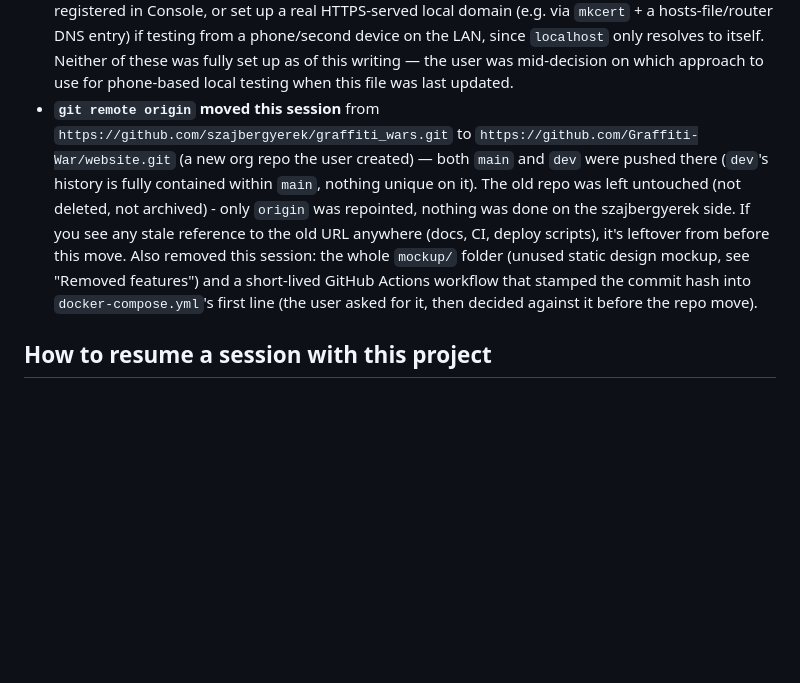
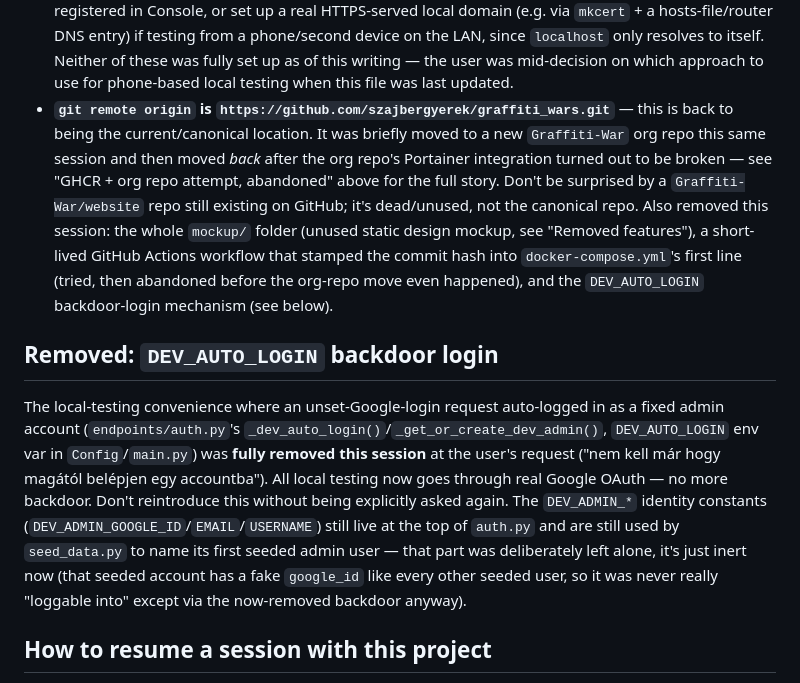
Before and after one commit to szajbergyerek/graffiti_wars, a Markdown page: PROJECT_MEMORY.md, the part around one of its changes. GitHub-like rendering; blank space fills up the shorter version.

```diff
--- a/PROJECT_MEMORY.md
+++ b/PROJECT_MEMORY.md
@@ -879,18 +907,34 @@ package settings — this was flagged to the user but not confirmed resolved.
   fully set up as of this writing — the user was mid-decision on which
   approach to use for phone-based local testing when this file was last
   updated.
-- **`git remote origin` moved this session** from `https://github.com/szajbergyerek/graffiti_wars.git`
-  to `https://github.com/Graffiti-War/website.git` (a new org repo the user
-  created) — both `main` and `dev` were pushed there (`dev`'s history is
-  fully contained within `main`, nothing unique on it). The old repo was
-  left untouched (not deleted, not archived) - only `origin` was
-  repointed, nothing was done on the szajbergyerek side. If you see any
-  stale reference to the old URL anywhere (docs, CI, deploy scripts), it's
-  leftover from before this move.
+- **`git remote origin` is `https://github.com/szajbergyerek/graffiti_wars.git`**
+  — this is back to being the current/canonical location. It was briefly
+  moved to a new `Graffiti-War` org repo this same session and then moved
+  *back* after the org repo's Portainer integration turned out to be
+  broken — see "GHCR + org repo attempt, abandoned" above for the full
+  story. Don't be surprised by a `Graffiti-War/website` repo still existing
+  on GitHub; it's dead/unused, not the canonical repo.
   Also removed this session: the whole `mockup/` folder (unused static
-  design mockup, see "Removed features") and a short-lived GitHub Actions
+  design mockup, see "Removed features"), a short-lived GitHub Actions
   workflow that stamped the commit hash into `docker-compose.yml`'s first
-  line (the user asked for it, then decided against it before the repo move).
+  line (tried, then abandoned before the org-repo move even happened), and
+  the `DEV_AUTO_LOGIN` backdoor-login mechanism (see below).
+
+## Removed: `DEV_AUTO_LOGIN` backdoor login
+
+The local-testing convenience where an unset-Google-login request
+auto-logged in as a fixed admin account (`endpoints/auth.py`'s
+`_dev_auto_login()`/`_get_or_create_dev_admin()`, `DEV_AUTO_LOGIN` env var
+in `Config`/`main.py`) was **fully removed this session** at the user's
+request ("nem kell már hogy magától belépjen egy accountba"). All local
+testing now goes through real Google OAuth — no more backdoor. Don't
+reintroduce this without being explicitly asked again. The `DEV_ADMIN_*`
+identity constants (`DEV_ADMIN_GOOGLE_ID`/`EMAIL`/`USERNAME`) still live at
+the top of `auth.py` and are still used by `seed_data.py` to name its first
+seeded admin user — that part was deliberately left alone, it's just inert
+now (that seeded account has a fake `google_id` like every other seeded
+user, so it was never really "loggable into" except via the now-removed
+backdoor anyway).
 
 ## How to resume a session with this project
 
```
Also changed, not shown: other parts of PROJECT_MEMORY.md (+62 -34 lines).
